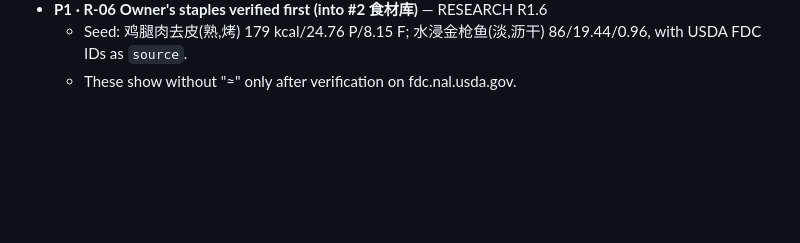
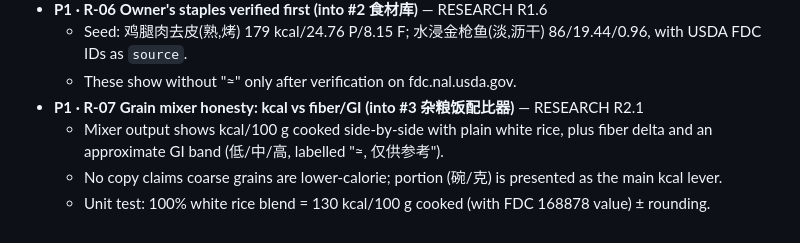
Before and after one commit to grot666/culiang-jianzhi-chufang, a Markdown page: BACKLOG.md, the part around the change. Drawn GitHub-style; blank space fills up the shorter version.

Commit message:
docs: add backlog item R-07 (grain mixer honesty on kcal/GI)

```diff
--- a/BACKLOG.md
+++ b/BACKLOG.md
@@ -43,3 +43,7 @@ Fold these into the features above; P0 = do while building that feature.
 - **P1 · R-06 Owner's staples verified first (into #2 食材库)** — RESEARCH R1.6
   - Seed: 鸡腿肉去皮(熟,烤) 179 kcal/24.76 P/8.15 F; 水浸金枪鱼(淡,沥干) 86/19.44/0.96, with USDA FDC IDs as `source`.
   - These show without "≈" only after verification on fdc.nal.usda.gov.
+- **P1 · R-07 Grain mixer honesty: kcal vs fiber/GI (into #3 杂粮饭配比器)** — RESEARCH R2.1
+  - Mixer output shows kcal/100 g cooked side-by-side with plain white rice, plus fiber delta and an approximate GI band (低/中/高, labelled "≈, 仅供参考").
+  - No copy claims coarse grains are lower-calorie; portion (碗/克) is presented as the main kcal lever.
+  - Unit test: 100% white rice blend = 130 kcal/100 g cooked (with FDC 168878 value) ± rounding.
```
